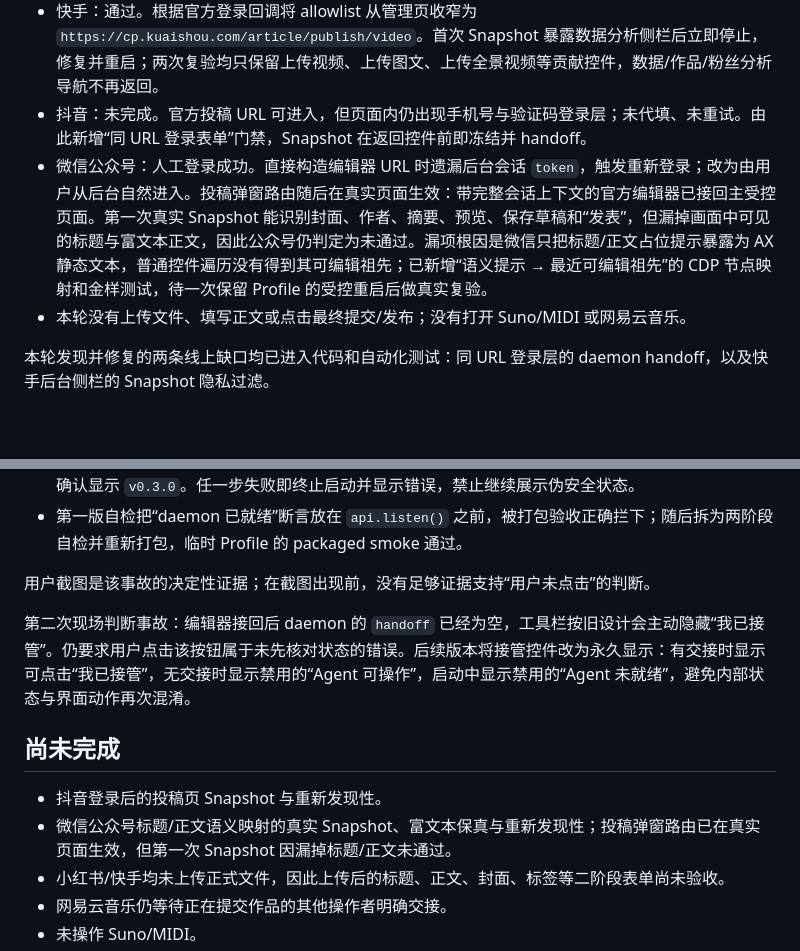
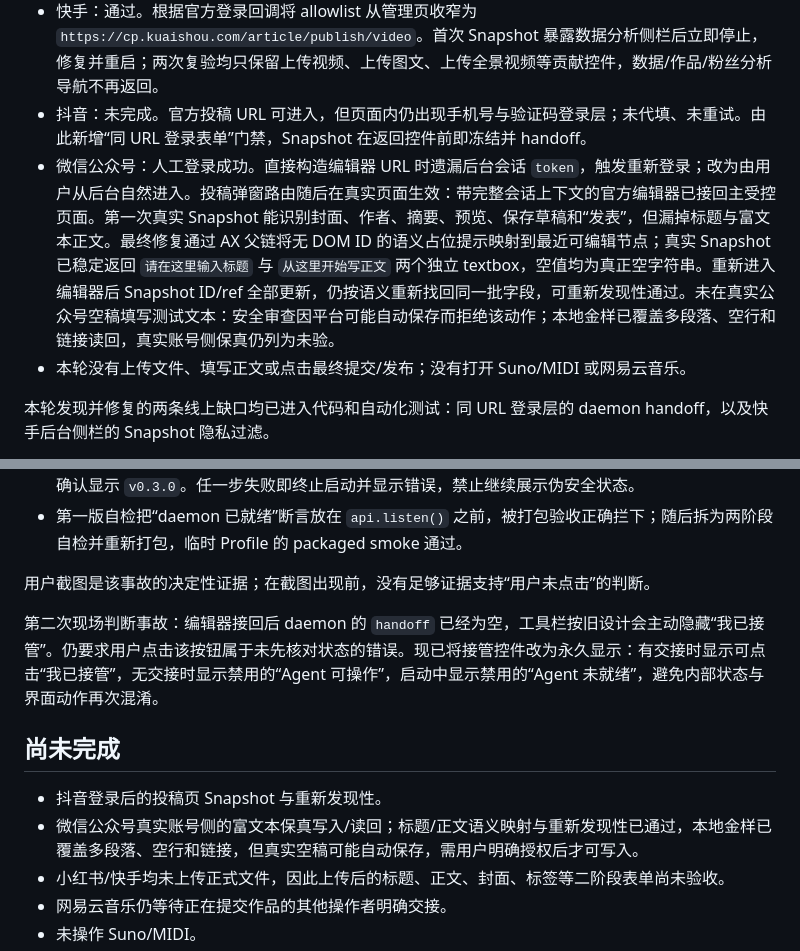
Before and after one commit to oracle9i88/agent-browser-local, a Markdown page: BROWSER-AGENT-P1-PREVIEW-REPORT-2026-08-08.md, 2 parts joined by grey strips. Rendered like a GitHub page; blank space fills up the shorter version.

Commit message:
record wechat live rediscovery result

```diff
--- a/BROWSER-AGENT-P1-PREVIEW-REPORT-2026-08-08.md
+++ b/BROWSER-AGENT-P1-PREVIEW-REPORT-2026-08-08.md
@@ -38,7 +38,7 @@
 - 小红书：通过。两次进入 `https://creator.xiaohongshu.com/publish/publish` 后，Snapshot ID/ref 均重新生成，同时稳定找回原生文件输入、“上传视频”和“上传图文”；未使用旧 ref、固定选择器或坐标。
 - 快手：通过。根据官方登录回调将 allowlist 从管理页收窄为 `https://cp.kuaishou.com/article/publish/video`。首次 Snapshot 暴露数据分析侧栏后立即停止，修复并重启；两次复验均只保留上传视频、上传图文、上传全景视频等贡献控件，数据/作品/粉丝分析导航不再返回。
 - 抖音：未完成。官方投稿 URL 可进入，但页面内仍出现手机号与验证码登录层；未代填、未重试。由此新增“同 URL 登录表单”门禁，Snapshot 在返回控件前即冻结并 handoff。
-- 微信公众号：人工登录成功。直接构造编辑器 URL 时遗漏后台会话 `token`，触发重新登录；改为由用户从后台自然进入。投稿弹窗路由随后在真实页面生效：带完整会话上下文的官方编辑器已接回主受控页面。第一次真实 Snapshot 能识别封面、作者、摘要、预览、保存草稿和“发表”，但漏掉画面中可见的标题与富文本正文，因此公众号仍判定为未通过。漏项根因是微信只把标题/正文占位提示暴露为 AX 静态文本，普通控件遍历没有得到其可编辑祖先；已新增“语义提示 → 最近可编辑祖先”的 CDP 节点映射和金样测试，待一次保留 Profile 的受控重启后做真实复验。
+- 微信公众号：人工登录成功。直接构造编辑器 URL 时遗漏后台会话 `token`，触发重新登录；改为由用户从后台自然进入。投稿弹窗路由随后在真实页面生效：带完整会话上下文的官方编辑器已接回主受控页面。第一次真实 Snapshot 能识别封面、作者、摘要、预览、保存草稿和“发表”，但漏掉标题与富文本正文。最终修复通过 AX 父链将无 DOM ID 的语义占位提示映射到最近可编辑节点；真实 Snapshot 已稳定返回 `请在这里输入标题` 与 `从这里开始写正文` 两个独立 textbox，空值均为真正空字符串。重新进入编辑器后 Snapshot ID/ref 全部更新，仍按语义重新找回同一批字段，可重新发现性通过。未在真实公众号空稿填写测试文本：安全审查因平台可能自动保存而拒绝该动作；本地金样已覆盖多段落、空行和链接读回，真实账号侧保真仍列为未验。
 - 本轮没有上传文件、填写正文或点击最终提交/发布；没有打开 Suno/MIDI 或网易云音乐。
 
 本轮发现并修复的两条线上缺口均已进入代码和自动化测试：同 URL 登录层的 daemon handoff，以及快手后台侧栏的 Snapshot 隐私过滤。
@@ -58,12 +58,12 @@
 
 用户截图是该事故的决定性证据；在截图出现前，没有足够证据支持“用户未点击”的判断。
 
-第二次现场判断事故：编辑器接回后 daemon 的 `handoff` 已经为空，工具栏按旧设计会主动隐藏“我已接管”。仍要求用户点击该按钮属于未先核对状态的错误。后续版本将接管控件改为永久显示：有交接时显示可点击“我已接管”，无交接时显示禁用的“Agent 可操作”，启动中显示禁用的“Agent 未就绪”，避免内部状态与界面动作再次混淆。
+第二次现场判断事故：编辑器接回后 daemon 的 `handoff` 已经为空，工具栏按旧设计会主动隐藏“我已接管”。仍要求用户点击该按钮属于未先核对状态的错误。现已将接管控件改为永久显示：有交接时显示可点击“我已接管”，无交接时显示禁用的“Agent 可操作”，启动中显示禁用的“Agent 未就绪”，避免内部状态与界面动作再次混淆。
 
 ## 尚未完成
 
 - 抖音登录后的投稿页 Snapshot 与重新发现性。
-- 微信公众号标题/正文语义映射的真实 Snapshot、富文本保真与重新发现性；投稿弹窗路由已在真实页面生效，但第一次 Snapshot 因漏掉标题/正文未通过。
+- 微信公众号真实账号侧的富文本保真写入/读回；标题/正文语义映射与重新发现性已通过，本地金样已覆盖多段落、空行和链接，但真实空稿可能自动保存，需用户明确授权后才可写入。
 - 小红书/快手均未上传正式文件，因此上传后的标题、正文、封面、标签等二阶段表单尚未验收。
 - 网易云音乐仍等待正在提交作品的其他操作者明确交接。
 - 未操作 Suno/MIDI。
```
